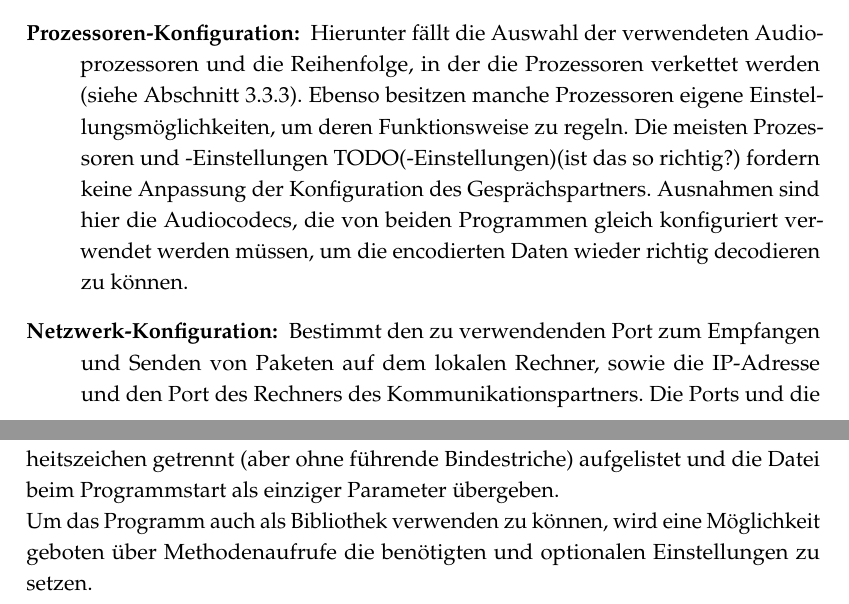
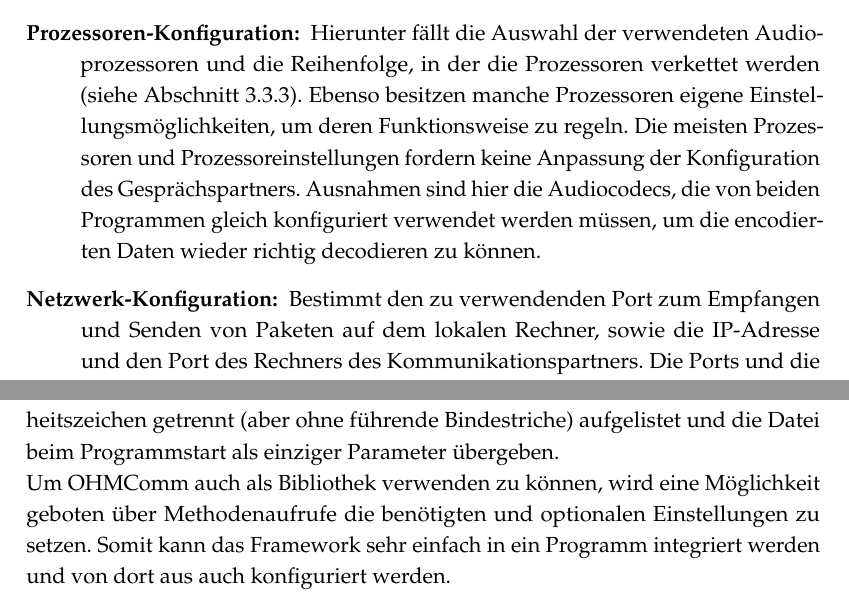
Before and after one commit to doe300/OHMComm, a LaTeX document (documents/Report/Report.tex, which reads documents/Report/includes/chapter3.tex): two parts of pages 16 and 17 of 54, joined at a grey line, cut so that both start at the same text. Compiled offline with pdfLaTeX.

Commit message:
Removed TODOs

```diff
--- a/documents/Report/includes/chapter3.tex
+++ b/documents/Report/includes/chapter3.tex
@@ -63,7 +63,7 @@ Im Verzeichnis \texttt{build/Release/} findet sich bei der Verwendung von Visual
 Um OHMComm verwenden zu können, müssen vorher eine Vielzahl an Einstellungen getroffen werden. Diese Einstellungen gliedern sich in folgende Bereiche:
 \begin{description}
 \item[Audio-Konfiguration:]Einstellungen für die Soundkarte, wie die Wahl des Formats zum Aufnehmen oder Abspielen, die Anzahl der Kanäle, die Abtastrate oder die verwendeten Audiogeräte. Die Auswahl der Geräte für die Aufnahme und Ausgabe können unabhängig vom Kommunikationspartner eingestellt werden. Andere Einstellungen (Audioformat, Kanäle und Abtastrate) müssen jedoch mit dem Gesprächspartner abgestimmt oder auf kompatible Werte umgerechnet werden.
-\item[Prozessoren-Konfiguration:]Hierunter fällt die Auswahl der verwendeten Audioprozessoren und die Reihenfolge, in der die Prozessoren verkettet werden (siehe Abschnitt \ref{processingChain}). Ebenso besitzen manche Prozessoren eigene Einstellungsmöglichkeiten, um deren Funktionsweise zu regeln. Die meisten Prozessoren und -Einstellungen TODO(-Einstellungen)(ist das so richtig?) fordern keine Anpassung der Konfiguration des Gesprächspartners. Ausnahmen sind hier die Audiocodecs, die von beiden Programmen gleich konfiguriert verwendet werden müssen, um die encodierten Daten wieder richtig decodieren zu können.
+\item[Prozessoren-Konfiguration:]Hierunter fällt die Auswahl der verwendeten Audioprozessoren und die Reihenfolge, in der die Prozessoren verkettet werden (siehe Abschnitt \ref{processingChain}). Ebenso besitzen manche Prozessoren eigene Einstellungsmöglichkeiten, um deren Funktionsweise zu regeln. Die meisten Prozessoren und Prozessoreinstellungen fordern keine Anpassung der Konfiguration des Gesprächspartners. Ausnahmen sind hier die Audiocodecs, die von beiden Programmen gleich konfiguriert verwendet werden müssen, um die encodierten Daten wieder richtig decodieren zu können.
 \item[Netzwerk-Konfiguration:]Bestimmt den zu verwendenden Port zum Empfangen und Senden von Paketen auf dem lokalen Rechner, sowie die IP-Adresse und den Port des Rechners des Kommunikationspartners. Die Ports und die Adresse des jeweils anderen Rechners müssen vorher zwischen den Gesprächspartner abgestimmt werden, um eine Duplex-Kommunikation einrichten zu können. Bei der Netzwerk-Konfiguration ist zu beachten, dass bei Kommunikation über ein WAN (Wide Area Network) eine von außen erreichbare IP-Adresse gewählt wird evtl. auch Port-Weiterleitungen eingerichtet werden müssen.
 \item[Sonstige Konfiguration:] Hier zählen sonstige, rein optionale Einstellungen, die die eigentliche Audiokommunikation nicht beeinflussen, wie das Messen der Ausführungsdauer der verwendeten Prozessoren, das Schreiben des Logs in eine Datei sowie die informativen Daten, die bei RTCP SDES-Paketen gesendet werden (siehe Abschnitt \ref{rtcp}). Da diese Einstellungen nur das lokale Programm betreffen, müssen sie nicht mit dem Gesprächspartner abgestimmt werden.
 \end{description}
@@ -73,7 +73,7 @@ OHMComm implementiert eine Vielzahl an Konfigurationsmöglichkeiten, um einen m
 \\
 Ebenso kann die Konfiguration durch Kommandozeilen-Argumente vorgenommen werden. Hierfür benutzt OHMComm die bekannte Syntax aus Unix, bei der Schlüssel-Wert Paare mit einem Gleichheitszeichen getrennt angegeben werden, z.B. \texttt{--local-port=54321} für die Bestimmung des lokalen Ports. Ebenso werden für die meisten Optionen sowohl ein kurzer als auch ein langer Schlüssel unterstützt. So geben beide Argumente \texttt{-h} und \texttt{--help} die Hilfe auf der Kommandozeile aus, die alle verfügbaren Parameter und deren Bedeutung sowie Standard-Werte anzeigt. Die gleichen Parameter können auch aus einer Konfigurationsdatei geladen werden. Dafür werden dort die Schlüssel-Wert Paare zeilenweise und auch durch ein Gleichheitszeichen getrennt (aber ohne führende Bindestriche) aufgelistet und die Datei beim Programmstart als einziger Parameter übergeben.
 \\
-Um das Programm auch als Bibliothek verwenden zu können, wird eine Möglichkeit geboten über Methodenaufrufe die benötigten und optionalen Einstellungen zu setzen. %TODO: Verwendung als Bib, Was kanns? Nutzen
+Um OHMComm auch als Bibliothek verwenden zu können, wird eine Möglichkeit geboten über Methodenaufrufe die benötigten und optionalen Einstellungen zu setzen. Somit kann das Framework sehr einfach in ein Programm integriert werden und von dort  aus auch konfiguriert werden.
 \\
 Des Weiteren gibt es die sog. \textbf{passive Konfiguration}, bei der alle Konfigurationen, die in beiden Programmen gleich eingestellt sein müssen, vor dem Start der Kommunikation ausgetauscht werden. Zu den ausgetauschten Einstellungen zählen Abtastrate, Audioformat, Anzahl der Kanäle und die verwendeten Prozessoren (für die Audiocodecs). Somit wird die Gleichheit dieser Einstellungen garantiert und der Konfigurationsaufwand verringert. Mehr Informationen zur Umsetzung der passiven Konfiguration finden sich in Abschnitt \ref{passiveConfiguration}.
 
```
Also changed, not shown: documents/Report/includes/chapter3.tex (7 more changed lines).
